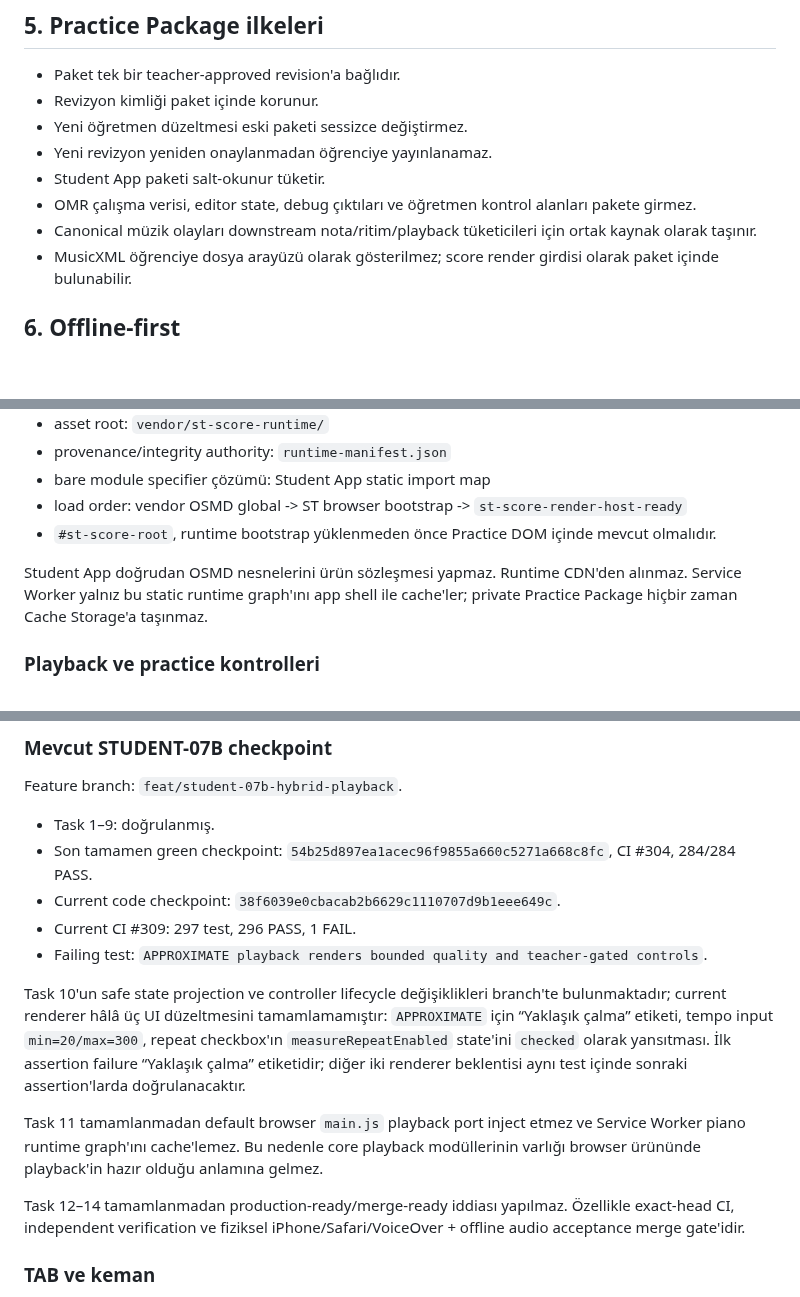
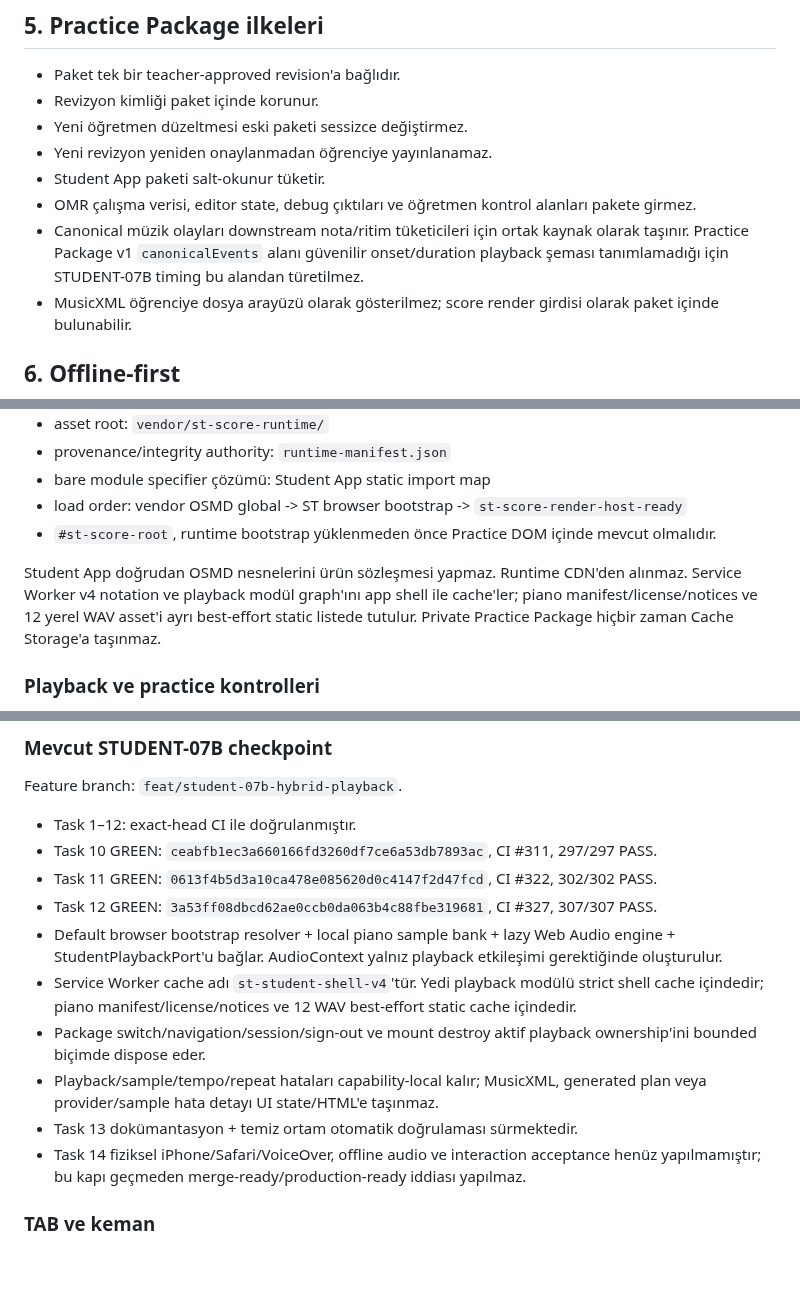
Before and after one commit to khfy7wpr5p-maker/st-student-app, a Markdown page: docs/architecture.md, 3 parts joined by grey strips. Drawn GitHub-style; blank space fills up the shorter version.

Commit message:
docs: align architecture with STUDENT-07B runtime

```diff
--- a/docs/architecture.md
+++ b/docs/architecture.md
@@ -44,7 +44,7 @@ Grup, mesajlaşma, puanlama, sosyal profil ve ödeme sistemi v1 kapsamı dışı
 - Yeni revizyon yeniden onaylanmadan öğrenciye yayınlanamaz.
 - Student App paketi salt-okunur tüketir.
 - OMR çalışma verisi, editor state, debug çıktıları ve öğretmen kontrol alanları pakete girmez.
-- Canonical müzik olayları downstream nota/ritim/playback tüketicileri için ortak kaynak olarak taşınır.
+- Canonical müzik olayları downstream nota/ritim tüketicileri için ortak kaynak olarak taşınır. Practice Package v1 `canonicalEvents` alanı güvenilir onset/duration playback şeması tanımlamadığı için STUDENT-07B timing bu alandan türetilmez.
 - MusicXML öğrenciye dosya arayüzü olarak gösterilmez; score render girdisi olarak paket içinde bulunabilir.
 
 ## 6. Offline-first
@@ -282,7 +282,7 @@ STUDENT-04 aşamasında renderer runtime asset graph'ı henüz Student App'e ba
 - load order: vendor OSMD global -> ST browser bootstrap -> `st-score-render-host-ready`
 - `#st-score-root`, runtime bootstrap yüklenmeden önce Practice DOM içinde mevcut olmalıdır.
 
-Student App doğrudan OSMD nesnelerini ürün sözleşmesi yapmaz. Runtime CDN'den alınmaz. Service Worker yalnız bu static runtime graph'ını app shell ile cache'ler; private Practice Package hiçbir zaman Cache Storage'a taşınmaz.
+Student App doğrudan OSMD nesnelerini ürün sözleşmesi yapmaz. Runtime CDN'den alınmaz. Service Worker v4 notation ve playback modül graph'ını app shell ile cache'ler; piano manifest/license/notices ve 12 yerel WAV asset'i ayrı best-effort static listede tutulur. Private Practice Package hiçbir zaman Cache Storage'a taşınmaz.
 
 ### Playback ve practice kontrolleri
 
@@ -356,17 +356,16 @@ Playback/practice port çağrısı hata verirse yalnız ilgili capability `ERROR
 
 Feature branch: `feat/student-07b-hybrid-playback`.
 
-- Task 1–9: doğrulanmış.
-- Son tamamen green checkpoint: `54b25d897ea1acec96f9855a660c5271a668c8fc`, CI #304, 284/284 PASS.
-- Current code checkpoint: `38f6039e0cbacab2b6629c1110707d9b1eee649c`.
-- Current CI #309: 297 test, 296 PASS, 1 FAIL.
-- Failing test: `APPROXIMATE playback renders bounded quality and teacher-gated controls`.
-
-Task 10'un safe state projection ve controller lifecycle değişiklikleri branch'te bulunmaktadır; current renderer hâlâ üç UI düzeltmesini tamamlamamıştır: `APPROXIMATE` için “Yaklaşık çalma” etiketi, tempo input `min=20/max=300`, repeat checkbox'ın `measureRepeatEnabled` state'ini `checked` olarak yansıtması. İlk assertion failure “Yaklaşık çalma” etiketidir; diğer iki renderer beklentisi aynı test içinde sonraki assertion'larda doğrulanacaktır.
-
-Task 11 tamamlanmadan default browser `main.js` playback port inject etmez ve Service Worker piano runtime graph'ını cache'lemez. Bu nedenle core playback modüllerinin varlığı browser ürününde playback'in hazır olduğu anlamına gelmez.
-
-Task 12–14 tamamlanmadan production-ready/merge-ready iddiası yapılmaz. Özellikle exact-head CI, independent verification ve fiziksel iPhone/Safari/VoiceOver + offline audio acceptance merge gate'idir.
+- Task 1–12: exact-head CI ile doğrulanmıştır.
+- Task 10 GREEN: `ceabfb1ec3a660166fd3260df7ce6a53db7893ac`, CI #311, 297/297 PASS.
+- Task 11 GREEN: `0613f4b5d3a10ca478e085620d0c4147f2d47fcd`, CI #322, 302/302 PASS.
+- Task 12 GREEN: `3a53ff08dbcd62ae0ccb0da063b4c88fbe319681`, CI #327, 307/307 PASS.
+- Default browser bootstrap resolver + local piano sample bank + lazy Web Audio engine + StudentPlaybackPort'u bağlar. AudioContext yalnız playback etkileşimi gerektiğinde oluşturulur.
+- Service Worker cache adı `st-student-shell-v4`'tür. Yedi playback modülü strict shell cache içindedir; piano manifest/license/notices ve 12 WAV best-effort static cache içindedir.
+- Package switch/navigation/session/sign-out ve mount destroy aktif playback ownership'ini bounded biçimde dispose eder.
+- Playback/sample/tempo/repeat hataları capability-local kalır; MusicXML, generated plan veya provider/sample hata detayı UI state/HTML'e taşınmaz.
+- Task 13 dokümantasyon + temiz ortam otomatik doğrulaması sürmektedir.
+- Task 14 fiziksel iPhone/Safari/VoiceOver, offline audio ve interaction acceptance henüz yapılmamıştır; bu kapı geçmeden merge-ready/production-ready iddiası yapılmaz.
 
 ### TAB ve keman
 
```
